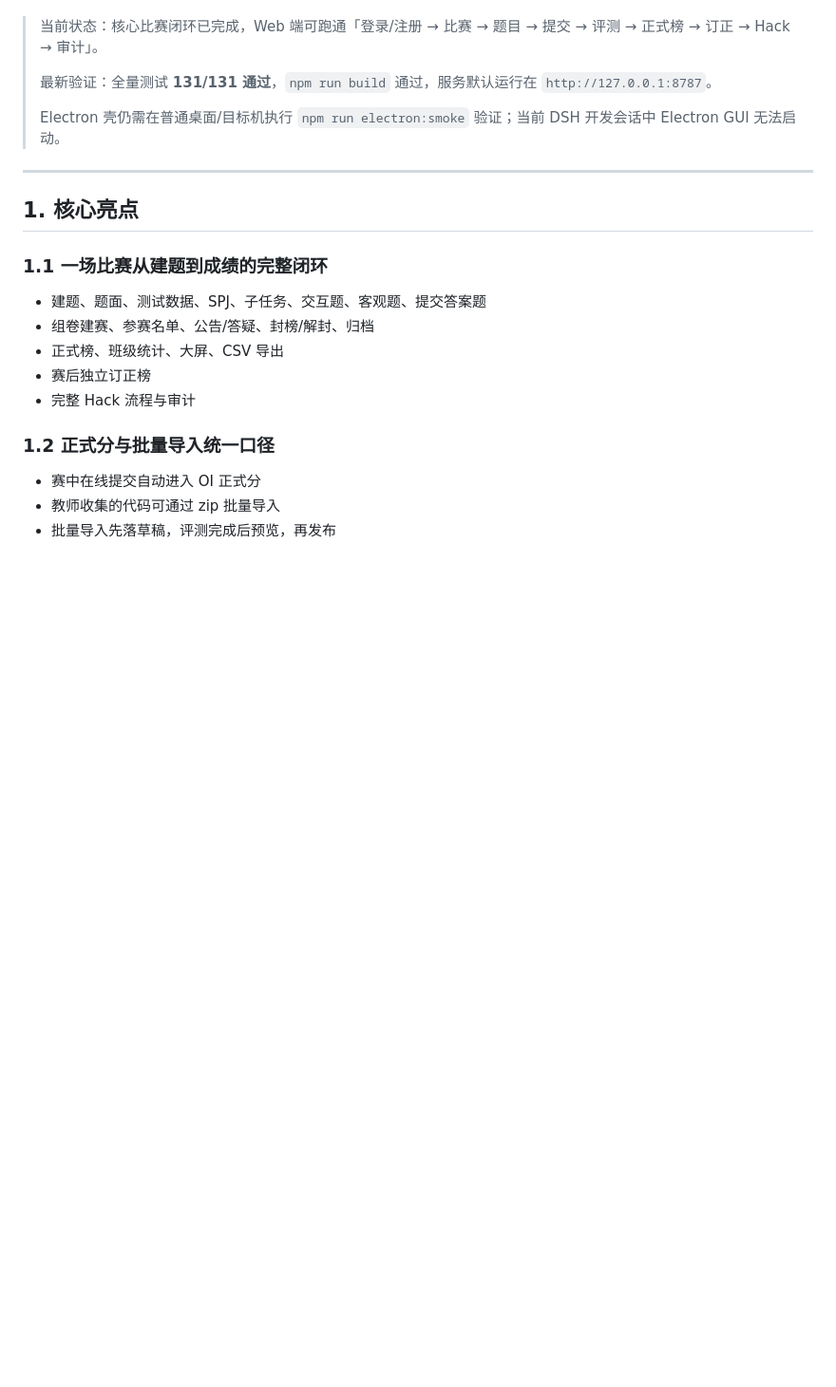
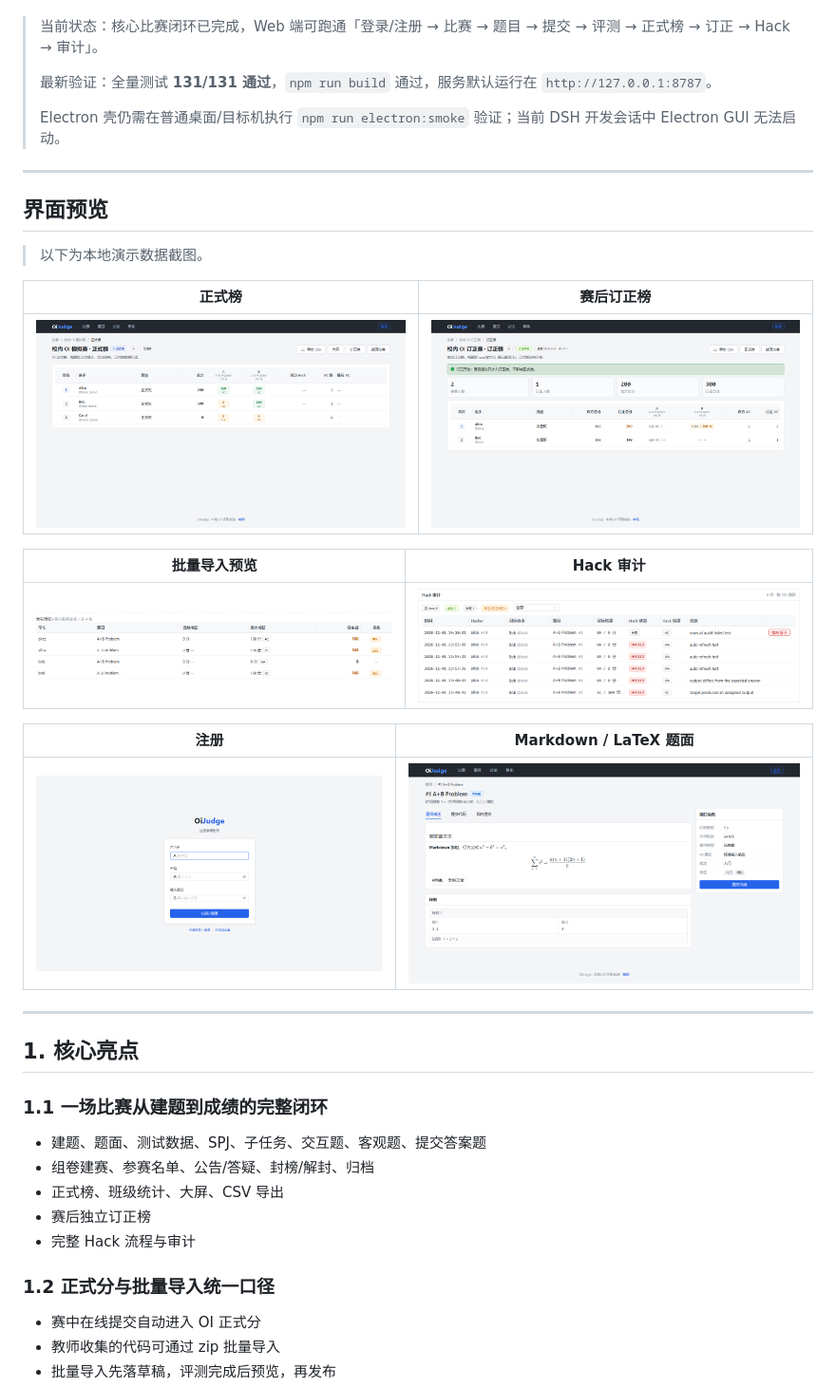
Before and after one commit to LEOOOOOOOOOISME/oi-local-judge, a Markdown page: README.md, the part around the change. Shown at 95% size. Rendered like a GitHub page; pictures changed too: docs/assets/screenshots/01-register.png (added), docs/assets/screenshots/02-rich-text.png (added), docs/assets/screenshots/03-official-ranking.png (added); blank space fills up the shorter version.

Commit message:
docs: add screenshots to README

```diff
--- a/README.md
+++ b/README.md
@@ -7,6 +7,24 @@ Windows 局域网 OI 评测系统：Electron 桌面程序内置 HTTP/WS 服务
 > 最新验证：全量测试 **131/131 通过**，`npm run build` 通过，服务默认运行在 `http://127.0.0.1:8787`。
 >
 > Electron 壳仍需在普通桌面/目标机执行 `npm run electron:smoke` 验证；当前 DSH 开发会话中 Electron GUI 无法启动。
+
+---
+
+## 界面预览
+
+> 以下为本地演示数据截图。
+
+| 正式榜 | 赛后订正榜 |
+|---|---|
+| <img src="docs/assets/screenshots/03-official-ranking.png" width="100%" alt="正式榜" /> | <img src="docs/assets/screenshots/04-correction.png" width="100%" alt="订正榜" /> |
+
+| 批量导入预览 | Hack 审计 |
+|---|---|
+| <img src="docs/assets/screenshots/05-batch-preview.png" width="100%" alt="批量导入预览" /> | <img src="docs/assets/screenshots/06-hack-audit.png" width="100%" alt="Hack 审计" /> |
+
+| 注册 | Markdown / LaTeX 题面 |
+|---|---|
+| <img src="docs/assets/screenshots/01-register.png" width="100%" alt="注册" /> | <img src="docs/assets/screenshots/02-rich-text.png" width="100%" alt="Markdown 与 LaTeX 题面" /> |
 
 ---
 
```
